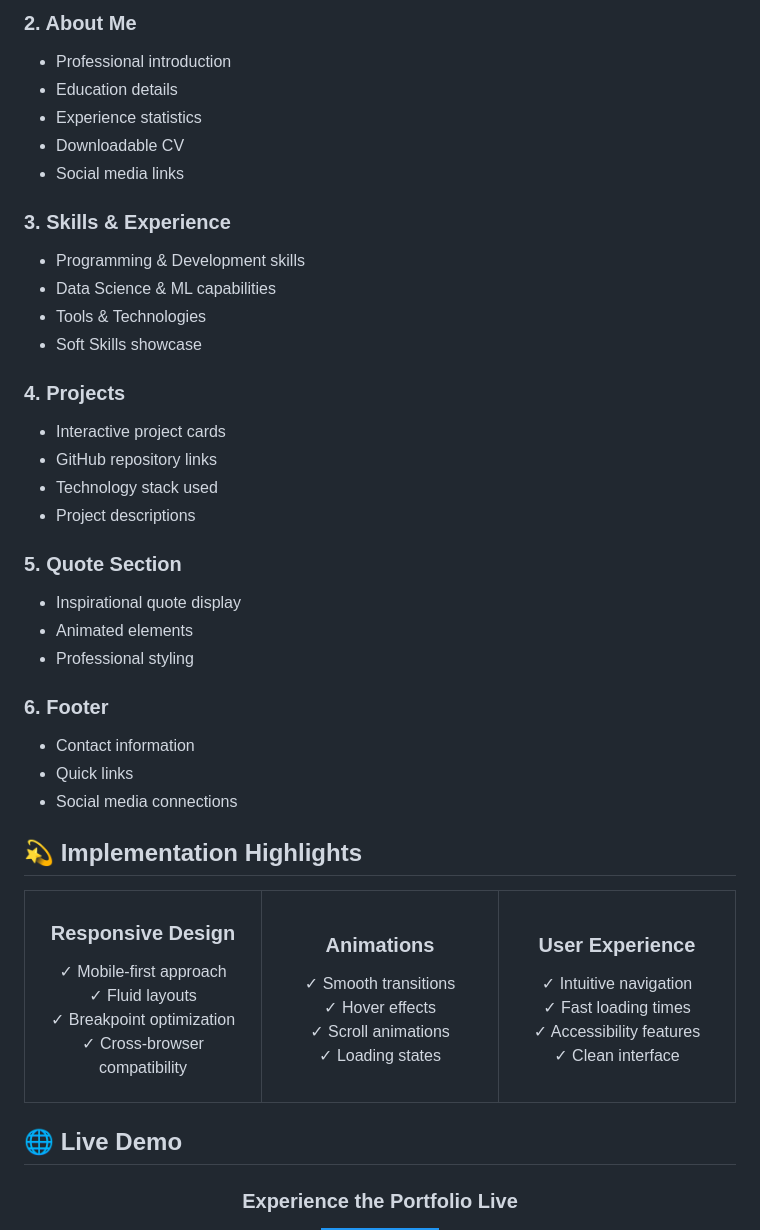
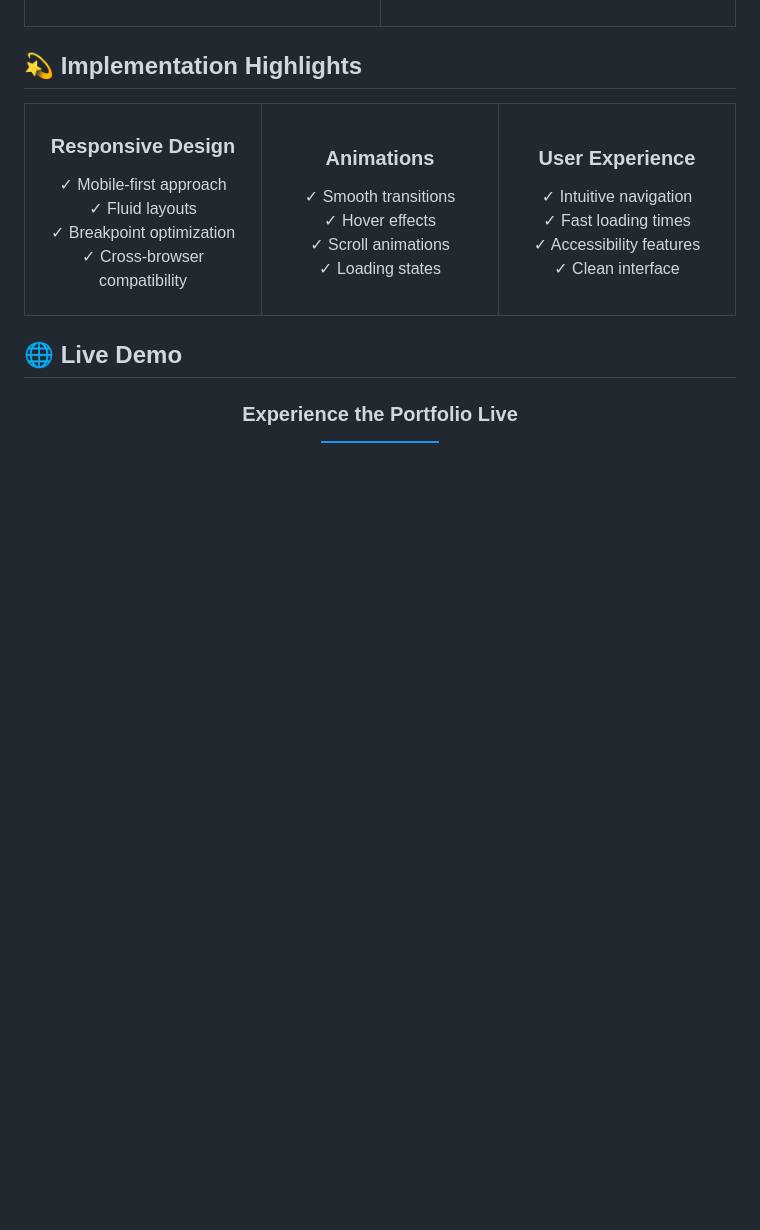
Before and after one commit to AysssScream/My-Portfolio, a Markdown page: README.md, the part around one of its changes. Rendered like a GitHub page; badges without logos; blank space fills up the shorter version.

```diff
--- a/README.md
+++ b/README.md
@@ -63,32 +140,4 @@ A modern, responsive portfolio website showcasing my skills, projects, and exper
 
-### 2. About Me
-- Professional introduction
-- Education details
-- Experience statistics
-- Downloadable CV
-- Social media links
-
-### 3. Skills & Experience
-- Programming & Development skills
-- Data Science & ML capabilities
-- Tools & Technologies
-- Soft Skills showcase
-
-### 4. Projects
-- Interactive project cards
-- GitHub repository links
-- Technology stack used
-- Project descriptions
-
-### 5. Quote Section
-- Inspirational quote display
-- Animated elements
-- Professional styling
-
-### 6. Footer
-- Contact information
-- Quick links
-- Social media connections
 
 ## 💫 Implementation Highlights
 
```
Also changed, not shown: other parts of README.md (+82 -5 lines).
